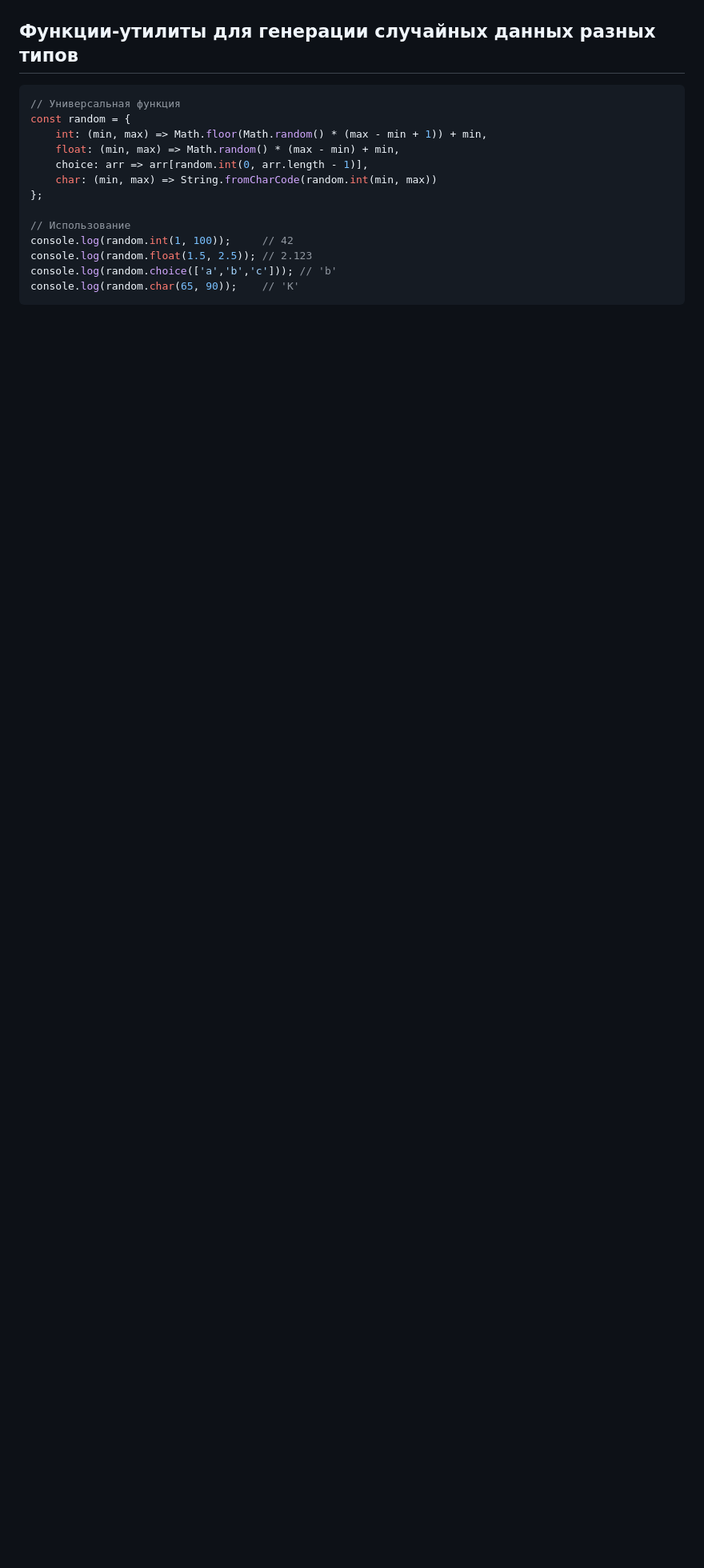
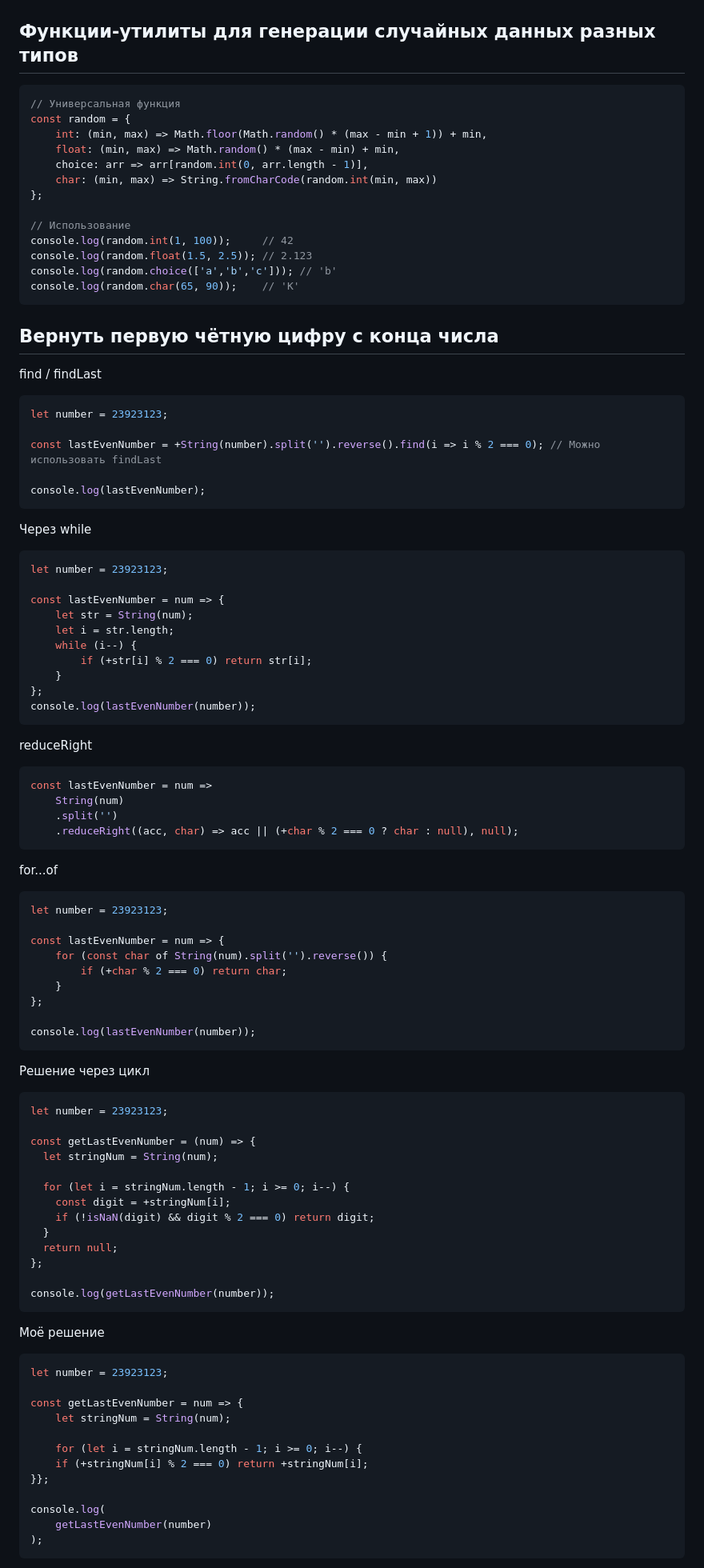
Before and after one commit to igoroshust/courses, a Markdown page: frontend/avito-tech-js/cases.md, the part around one of its changes. Shown at 80% size. Drawn GitHub-style; blank space fills up the shorter version.

Commit message:
feat: new tasks (2.10)

````diff
--- a/frontend/avito-tech-js/cases.md
+++ b/frontend/avito-tech-js/cases.md
@@ -1473,3 +1473,85 @@ console.log(random.float(1.5, 2.5)); // 2.123
 console.log(random.choice(['a','b','c'])); // 'b'
 console.log(random.char(65, 90));    // 'K'
 ```
+
+## Вернуть первую чётную цифру с конца числа
+find / findLast
+```javascript
+let number = 23923123;
+
+const lastEvenNumber = +String(number).split('').reverse().find(i => i % 2 === 0); // Можно использовать findLast
+
+console.log(lastEvenNumber);
+```
+
+Через while
+```javascript
+let number = 23923123;
+
+const lastEvenNumber = num => {
+    let str = String(num);
+    let i = str.length;
+    while (i--) {
+        if (+str[i] % 2 === 0) return str[i];
+    }
+};
+console.log(lastEvenNumber(number));
+```
+
+reduceRight
+```javascript
+const lastEvenNumber = num =>
+    String(num)
+    .split('')
+    .reduceRight((acc, char) => acc || (+char % 2 === 0 ? char : null), null);
+```
+
+
+for...of
+```javascript
+let number = 23923123;
+
+const lastEvenNumber = num => {
+    for (const char of String(num).split('').reverse()) {
+        if (+char % 2 === 0) return char;
+    }
+};
+
+console.log(lastEvenNumber(number));
+```
+
+Решение через цикл
+```javascript
+let number = 23923123;
+
+const getLastEvenNumber = (num) => {
+  let stringNum = String(num);
+
+  for (let i = stringNum.length - 1; i >= 0; i--) {
+    const digit = +stringNum[i];
+    if (!isNaN(digit) && digit % 2 === 0) return digit;
+  }
+  return null;
+};
+
+console.log(getLastEvenNumber(number));
+```
+
+
+Моё решение
+```javascript
+let number = 23923123;
+
+const getLastEvenNumber = num => {
+    let stringNum = String(num);
+
+    for (let i = stringNum.length - 1; i >= 0; i--) {
+    if (+stringNum[i] % 2 === 0) return +stringNum[i];
+}};
+
+console.log(
+    getLastEvenNumber(number)
+);
+```
+
+
````
Also changed, not shown: other parts of frontend/avito-tech-js/cases.md (+24 -0 lines).
